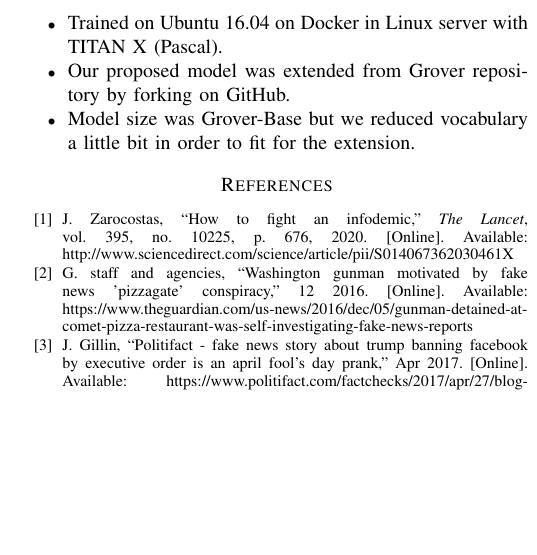
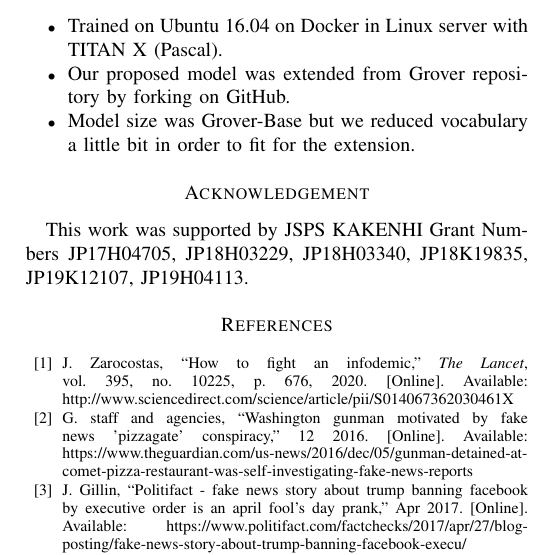
Before and after one commit to YaGiNA/gen_article, a LaTeX paper (conference_101719.tex): part of one column of page 5 of 6, cut so that both start at the same text, the shorter picture padded with empty space. Compiled offline with pdfLaTeX; a missing font is replaced by an installed copy or a similar font; a LaTeX package or settings file that is missing is left out.

Commit message:
Add acknowledgements

```diff
--- a/conference_101719.tex
+++ b/conference_101719.tex
@@ -283,6 +283,10 @@ We will check if the trend is changed by using a larger dataset.
     \item Our proposed model was extended from Grover repository by forking on GitHub.
     \item Model size was Grover-Base but we reduced vocabulary a little bit in order to fit for the extension.
 \end{itemize}
+
+\section*{Acknowledgement}
+This work was supported by JSPS KAKENHI Grant Numbers JP17H04705, JP18H03229, JP18H03340, JP18K19835, JP19K12107, JP19H04113.
+
 \bibliographystyle{IEEEtran}
 \bibliography{IEEEabrv,myreferences}
 
```
Also changed, not shown: conference_101719.pdf.
